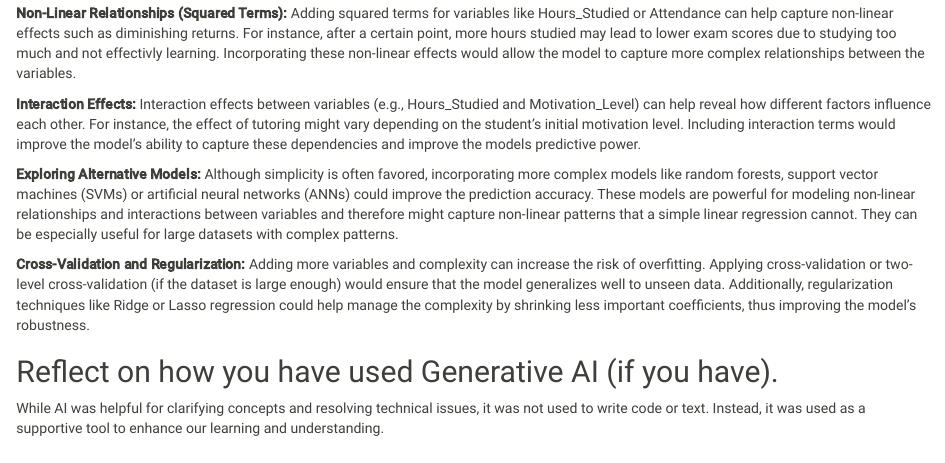
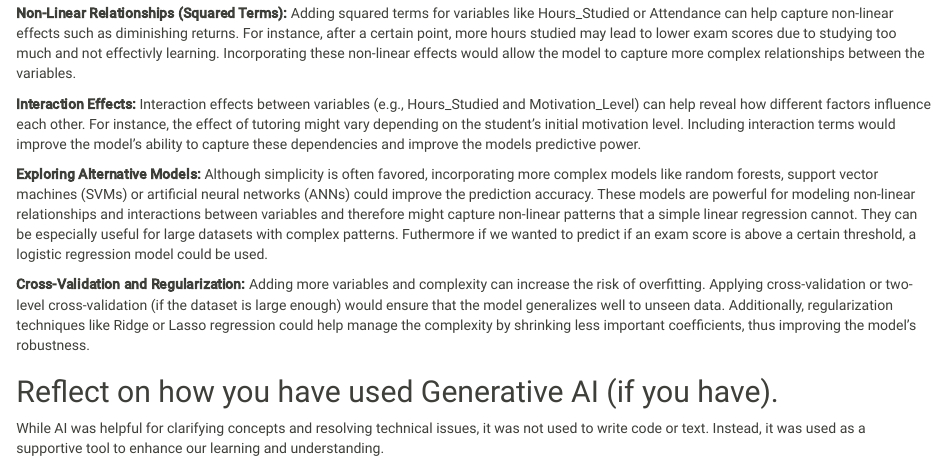
Before and after one commit to felixjthomsen/2.-assignment, an R Markdown document (main.Rmd): the page in a window 1100 px wide, from 6310 px down. Rendered offline with R 4.5, knitr and Pandoc, with nearby package versions; code that draws random numbers runs with fixed seeds of ours; some code elsewhere in the file could not run offline.

Commit message:
lille tilføjelse til næstsidste opg

```diff
--- a/main.Rmd
+++ b/main.Rmd
@@ -183,7 +183,8 @@ Although simplicity is often favored, incorporating more complex models like ran
 vector machines (SVMs) or artificial neural networks (ANNs) could improve the prediction accuracy.
 These models are powerful for modeling non-linear relationships and interactions between variables
 and therefore might capture non-linear patterns that a simple linear regression cannot. They
-can be especially useful for large datasets with complex patterns.
+can be especially useful for large datasets with complex patterns. Futhermore if we wanted to predict
+if an exam score is above a certain threshold, a logistic regression model could be used.
 
 **Cross-Validation and Regularization:** Adding more variables and complexity can increase the risk of
 overfitting. Applying cross-validation or two-level cross-validation (if the dataset is large enough) would
```
